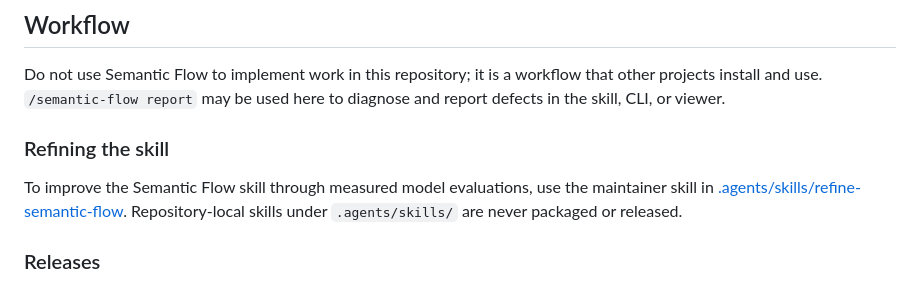
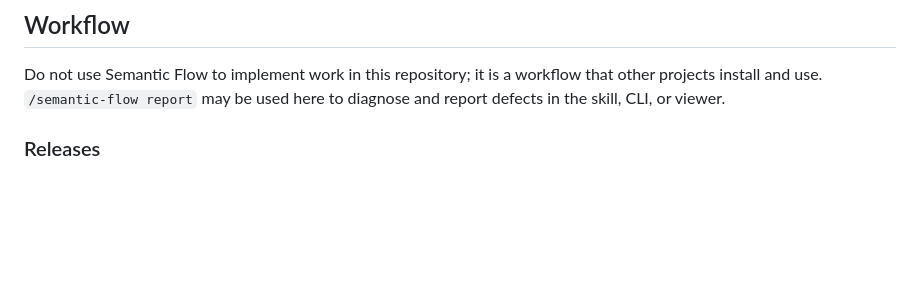
Before and after one commit to MortenChristiansenOrg/semantic-code-review, a Markdown page: AGENTS.md, the part around the change. Drawn GitHub-style; blank space fills up the shorter version.

Commit message:
revert: drop AGENTS.md pointer to the refinement skill
Co-Authored-By: Claude Opus 5.5 (1M context) <noreply@anthropic.com>

```diff
--- a/AGENTS.md
+++ b/AGENTS.md
@@ -12,12 +12,6 @@ specific platforms, harnesses, etc.
 Do not use Semantic Flow to implement work in this repository; it is a workflow
 that other projects install and use. `/semantic-flow report` may be used here to
 diagnose and report defects in the skill, CLI, or viewer.
-
-### Refining the skill
-
-To improve the Semantic Flow skill through measured model evaluations, use the
-maintainer skill in [.agents/skills/refine-semantic-flow](.agents/skills/refine-semantic-flow/SKILL.md).
-Repository-local skills under `.agents/skills/` are never packaged or released.
 
 ### Releases
 
```
